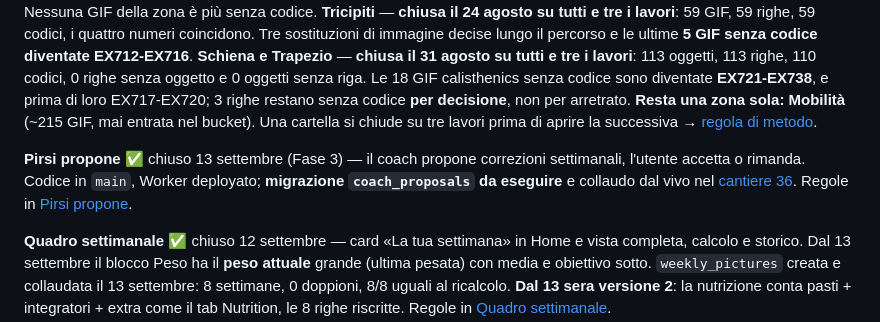
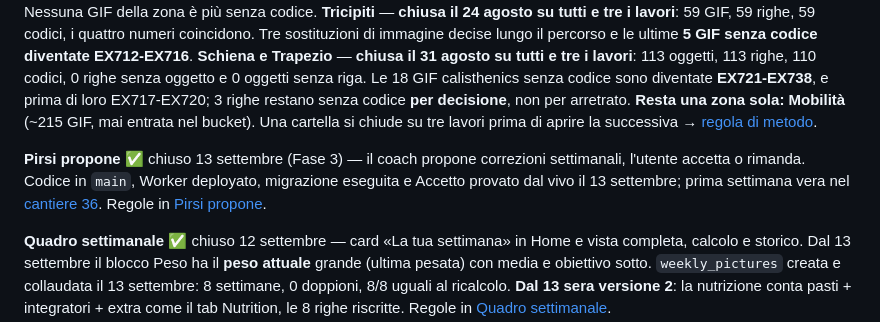
Before and after one commit to IgnazioF321621/benessere-forma, a Markdown page: CLAUDE.md, the part around the change. Rendered like a GitHub page.

```diff
--- a/CLAUDE.md
+++ b/CLAUDE.md
@@ -72,7 +72,7 @@ Worker: account `ignazio-f` (account_id `2186a57344e459853657cea6213a2c74`). Sec
 
 **Catalogo GIF** — **661 `gif_slug` attivi, 0 rotti, 64 codici senza slug**. Zero slug puntati da più di un codice. Numeri sempre aggiornati in [`docs/STATO.md`](docs/STATO.md). Zone chiuse: Addominali e Core, Bicipiti e Braccia, Cardio e Conditioning, Gambe e Glutei, **Polpacci** e **Pettorali** — entrambe chiuse il 21 agosto su tutti e tre i lavori (Pettorali: 82 GIF, 82 codici, EX677-EX701 aggiunti in un colpo). **Spalle e Cuffia** — **chiusa il 23 agosto su tutti e tre i lavori**: 63 nomi confermati al pannello, file rinominati, bucket migrato con le righe doppie, EX408 consolidato in EX057, e le ultime **10 GIF senza codice diventate EX702-EX711**. Nessuna GIF della zona è più senza codice. **Tricipiti** — **chiusa il 24 agosto su tutti e tre i lavori**: 59 GIF, 59 righe, 59 codici, i quattro numeri coincidono. Tre sostituzioni di immagine decise lungo il percorso e le ultime **5 GIF senza codice diventate EX712-EX716**. **Schiena e Trapezio** — **chiusa il 31 agosto su tutti e tre i lavori**: 113 oggetti, 113 righe, 110 codici, 0 righe senza oggetto e 0 oggetti senza riga. Le 18 GIF calisthenics senza codice sono diventate **EX721-EX738**, e prima di loro EX717-EX720; 3 righe restano senza codice **per decisione**, non per arretrato. **Resta una zona sola: Mobilità** (~215 GIF, mai entrata nel bucket). Una cartella si chiude su tre lavori prima di aprire la successiva → [regola di metodo](#una-cartella-si-chiude-su-tre-lavori).
 
-**Pirsi propone** ✅ chiuso 13 settembre (Fase 3) — il coach propone correzioni settimanali, l'utente accetta o rimanda. Codice in `main`, Worker deployato; **migrazione `coach_proposals` da eseguire** e collaudo dal vivo nel [cantiere 36](docs/CANTIERI.md#36-pirsi-propone--collaudo-dal-vivo-e-prima-settimana-vera). Regole in [Pirsi propone](#pirsi-propone).
+**Pirsi propone** ✅ chiuso 13 settembre (Fase 3) — il coach propone correzioni settimanali, l'utente accetta o rimanda. Codice in `main`, Worker deployato, migrazione eseguita e Accetto provato dal vivo il 13 settembre; prima settimana vera nel [cantiere 36](docs/CANTIERI.md#36-pirsi-propone--collaudo-dal-vivo-e-prima-settimana-vera). Regole in [Pirsi propone](#pirsi-propone).
 
 **Quadro settimanale** ✅ chiuso 12 settembre — card «La tua settimana» in Home e vista completa, calcolo e storico. Dal 13 settembre il blocco Peso ha il **peso attuale** grande (ultima pesata) con media e obiettivo sotto. `weekly_pictures` creata e collaudata il 13 settembre: 8 settimane, 0 doppioni, 8/8 uguali al ricalcolo. **Dal 13 sera versione 2**: la nutrizione conta pasti + integratori + extra come il tab Nutrition, le 8 righe riscritte. Regole in [Quadro settimanale](#quadro-settimanale).
 
```
Also changed, not shown: docs/CANTIERI.md (+3 -3 lines).
